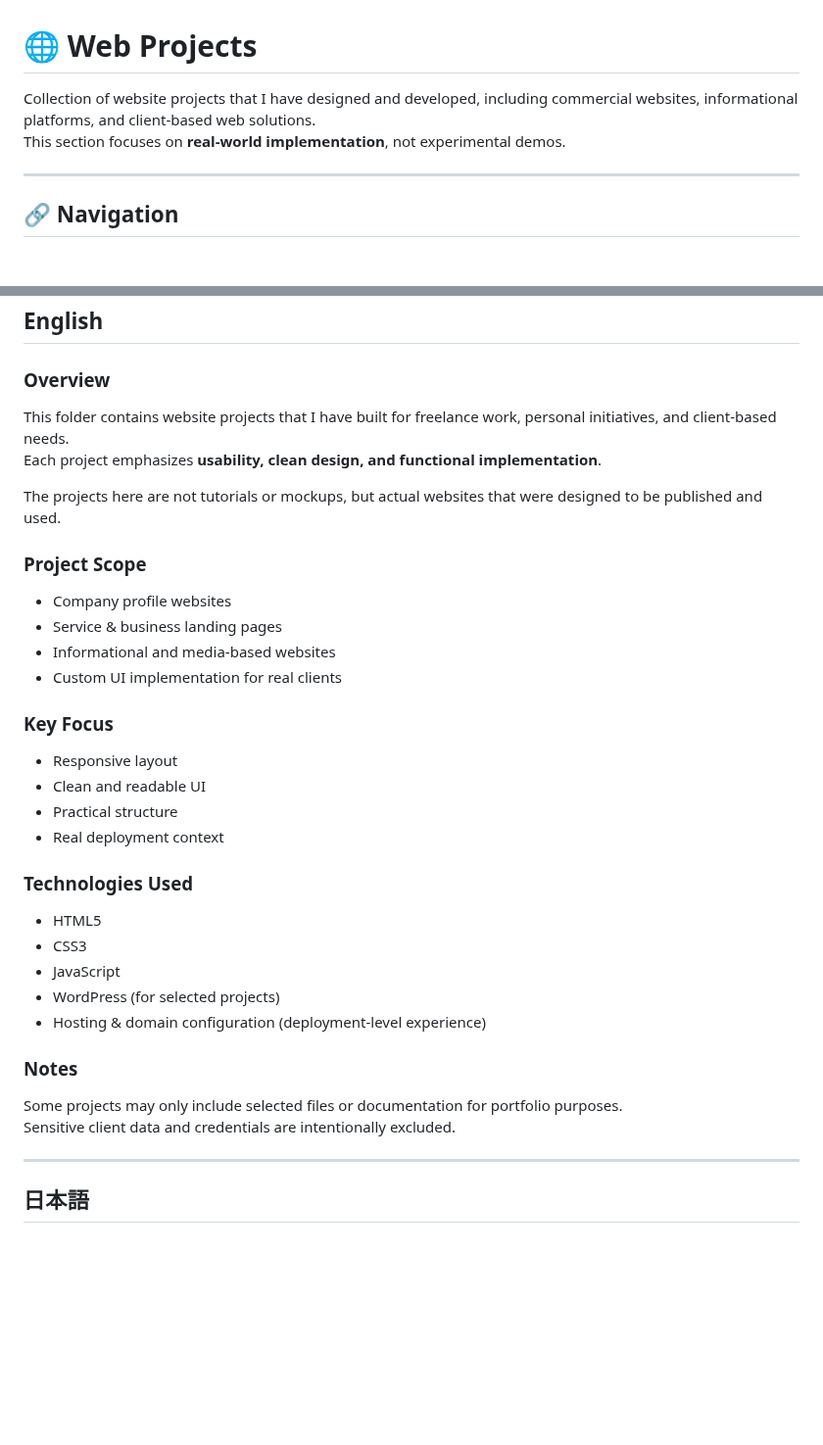
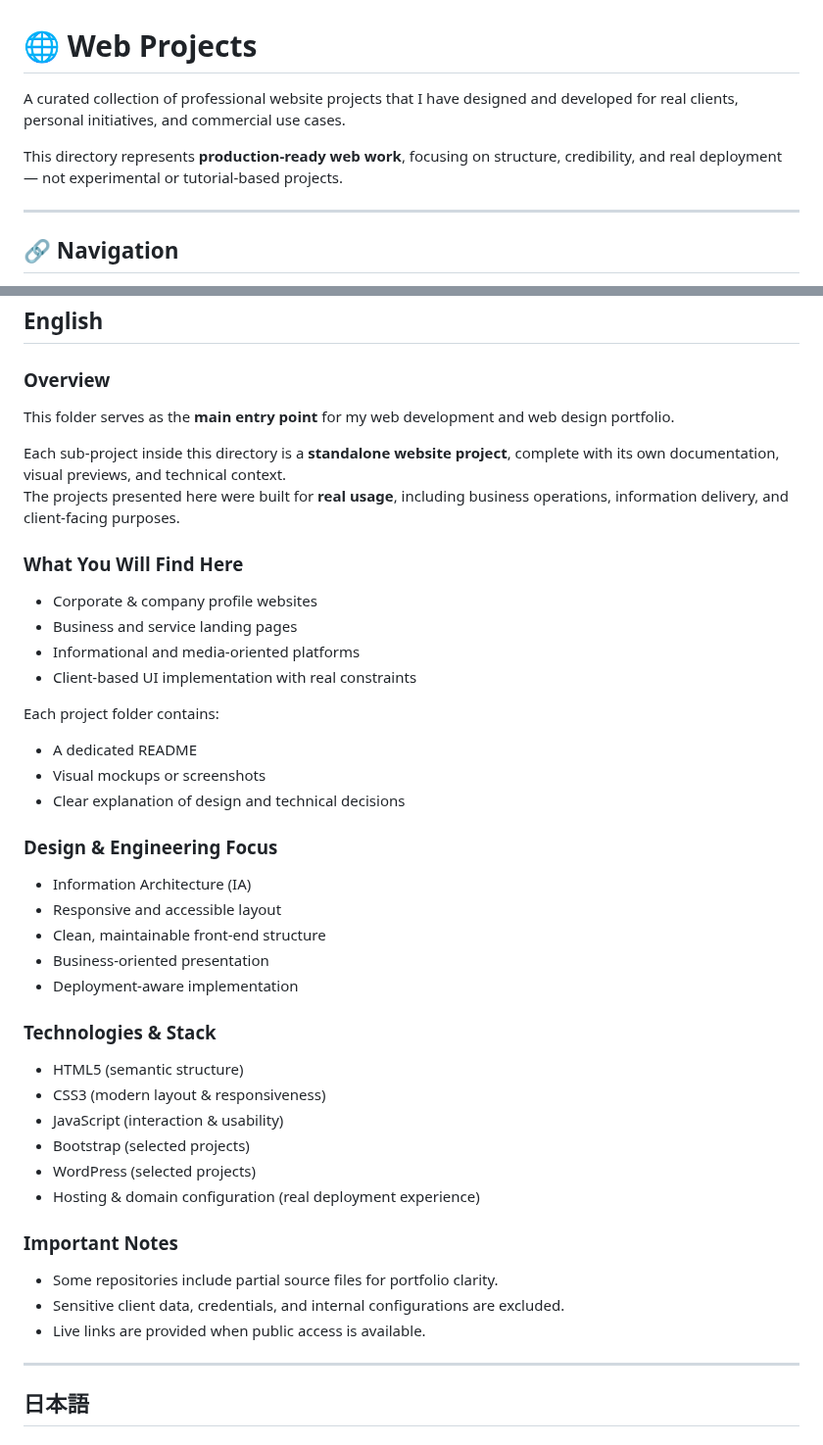
Before and after one commit to MuhamadJuwandi/Creative-works-and-web, a Markdown page: 02_web-projects/README.md, 2 parts joined by grey strips. Shown at 98% size. Drawn GitHub-style; blank space fills up the shorter version.

```diff
--- a/02_web-projects/README.md
+++ b/02_web-projects/README.md
@@ -1,7 +1,8 @@
 # 🌐 Web Projects
 
-Collection of website projects that I have designed and developed, including commercial websites, informational platforms, and client-based web solutions.
-This section focuses on **real-world implementation**, not experimental demos.
+A curated collection of professional website projects that I have designed and developed for real clients, personal initiatives, and commercial use cases.
+
+This directory represents **production-ready web work**, focusing on structure, credibility, and real deployment — not experimental or tutorial-based projects.
 
 ---
 
@@ -13,33 +15,41 @@ This section focuses on **real-world implementation**, not experimental demos.
 ## English
 
 ### Overview
-This folder contains website projects that I have built for freelance work, personal initiatives, and client-based needs.
-Each project emphasizes **usability, clean design, and functional implementation**.
+This folder serves as the **main entry point** for my web development and web design portfolio.
 
-The projects here are not tutorials or mockups, but actual websites that were designed to be published and used.
+Each sub-project inside this directory is a **standalone website project**, complete with its own documentation, visual previews, and technical context.
+The projects presented here were built for **real usage**, including business operations, information delivery, and client-facing purposes.
 
-### Project Scope
-- Company profile websites
-- Service & business landing pages
-- Informational and media-based websites
-- Custom UI implementation for real clients
+### What You Will Find Here
+- Corporate & company profile websites
+- Business and service landing pages
+- Informational and media-oriented platforms
+- Client-based UI implementation with real constraints
 
-### Key Focus
-- Responsive layout
-- Clean and readable UI
-- Practical structure
-- Real deployment context
+Each project folder contains:
+- A dedicated README
+- Visual mockups or screenshots
+- Clear explanation of design and technical decisions
 
-### Technologies Used
-- HTML5
-- CSS3
-- JavaScript
-- WordPress (for selected projects)
-- Hosting & domain configuration (deployment-level experience)
+### Design & Engineering Focus
+- Information Architecture (IA)
+- Responsive and accessible layout
+- Clean, maintainable front-end structure
+- Business-oriented presentation
+- Deployment-aware implementation
 
-### Notes
-Some projects may only include selected files or documentation for portfolio purposes.
-Sensitive client data and credentials are intentionally excluded.
+### Technologies & Stack
+- HTML5 (semantic structure)
+- CSS3 (modern layout & responsiveness)
+- JavaScript (interaction & usability)
+- Bootstrap (selected projects)
+- WordPress (selected projects)
+- Hosting & domain configuration (real deployment experience)
+
+### Important Notes
+- Some repositories include partial source files for portfolio clarity.
+- Sensitive client data, credentials, and internal configurations are excluded.
+- Live links are provided when public access is available.
 
 ---
 
```
Also changed, not shown: other parts of 02_web-projects/README.md (+47 -31 lines).
